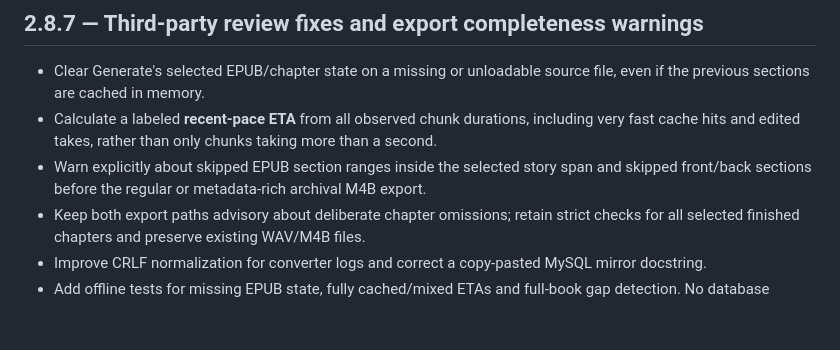
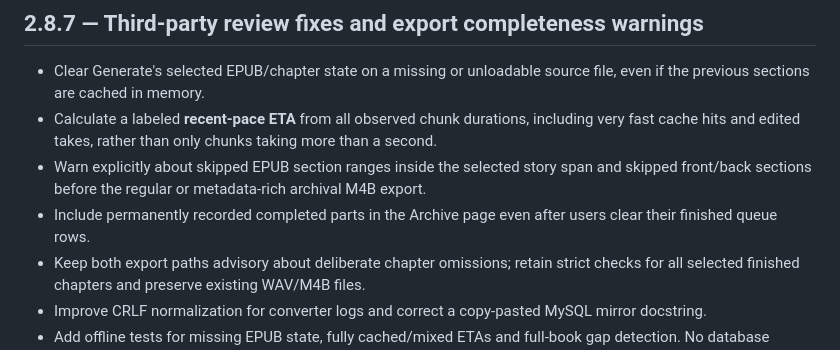
Before and after one commit to howellg/AudiobookAI, a Markdown page: CHANGELOG.md, the part around the change. Rendered like a GitHub page; blank space fills up the shorter version.

Commit message:
Document permanent-history support in Archive after finished queue cleanup

```diff
--- a/CHANGELOG.md
+++ b/CHANGELOG.md
@@ -5,6 +5,7 @@
 - Clear Generate's selected EPUB/chapter state on a missing or unloadable source file, even if the previous sections are cached in memory.
 - Calculate a labeled **recent-pace ETA** from all observed chunk durations, including very fast cache hits and edited takes, rather than only chunks taking more than a second.
 - Warn explicitly about skipped EPUB section ranges inside the selected story span and skipped front/back sections before the regular or metadata-rich archival M4B export.
+- Include permanently recorded completed parts in the Archive page even after users clear their finished queue rows.
 - Keep both export paths advisory about deliberate chapter omissions; retain strict checks for all selected finished chapters and preserve existing WAV/M4B files.
 - Improve CRLF normalization for converter logs and correct a copy-pasted MySQL mirror docstring.
 - Add offline tests for missing EPUB state, fully cached/mixed ETAs and full-book gap detection. No database schema, speech engine, cache paths, M4B naming or pinned dependency changes.
```
